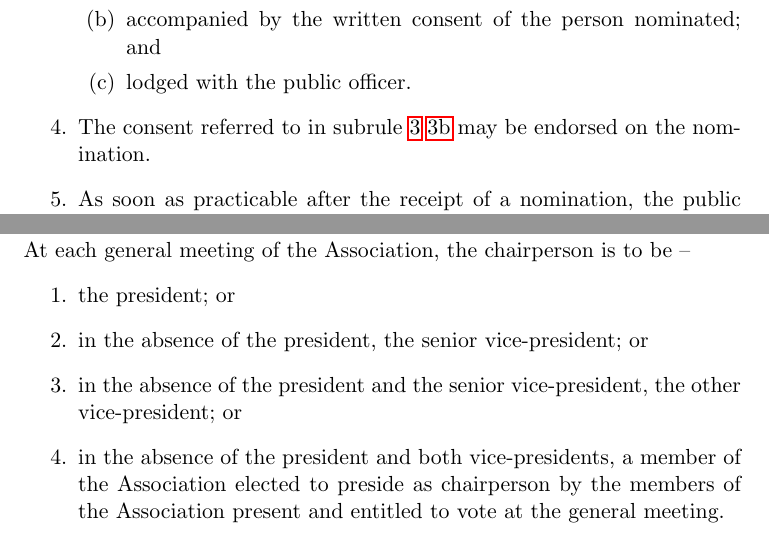
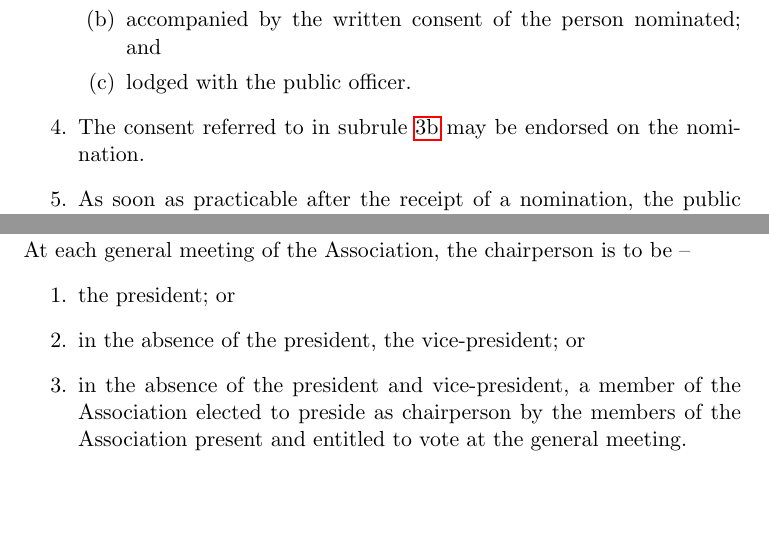
Before and after one commit to parisba/tasgm-constitution, a LaTeX document (base.tex, which reads chair.tex, membership.tex): two parts of pages 6 and 20 of 41, joined at a grey line, cut so that both start at the same text, the shorter picture padded with empty space. Compiled offline with pdfLaTeX.

Commit message:
tiny tweaks

```diff
--- a/chair.tex
+++ b/chair.tex
@@ -4,7 +4,6 @@
 At each general meeting of the Association, the chairperson is to be --
 \begin{enumerate}
 	\item the president; or
-	\item in the absence of the president, the senior vice-president; or
-	\item in the absence of the president and the senior vice-president, the other vice-president; or
-	\item in the absence of the president and both vice-presidents, a member of the Association elected to preside as chairperson by the members of the Association present and entitled to vote at the general meeting.
+	\item in the absence of the president, the vice-president; or
+	\item in the absence of the president and vice-president, a member of the Association elected to preside as chairperson by the members of the Association present and entitled to vote at the general meeting.
 \end{enumerate}
--- a/membership.tex
+++ b/membership.tex
@@ -17,7 +17,7 @@
 		\item lodged with the public officer.
 	\end{enumerate}
 
-	\item The consent referred to in subrule \ref{subrule:membership:nominationRequirements} \ref{subsubrule:membership:nominationRequirements:consent} may be endorsed on the nomination.
+	\item The consent referred to in subrule \ref{subsubrule:membership:nominationRequirements:consent} may be endorsed on the nomination.
 	\item As soon as practicable after the receipt of a nomination, the public officer is to refer the nomination to the committee.
 
 	\item If a nomination is approved by the committee, the public officer is to --
```
Also changed, not shown: membership.tex (2 more changed lines).
